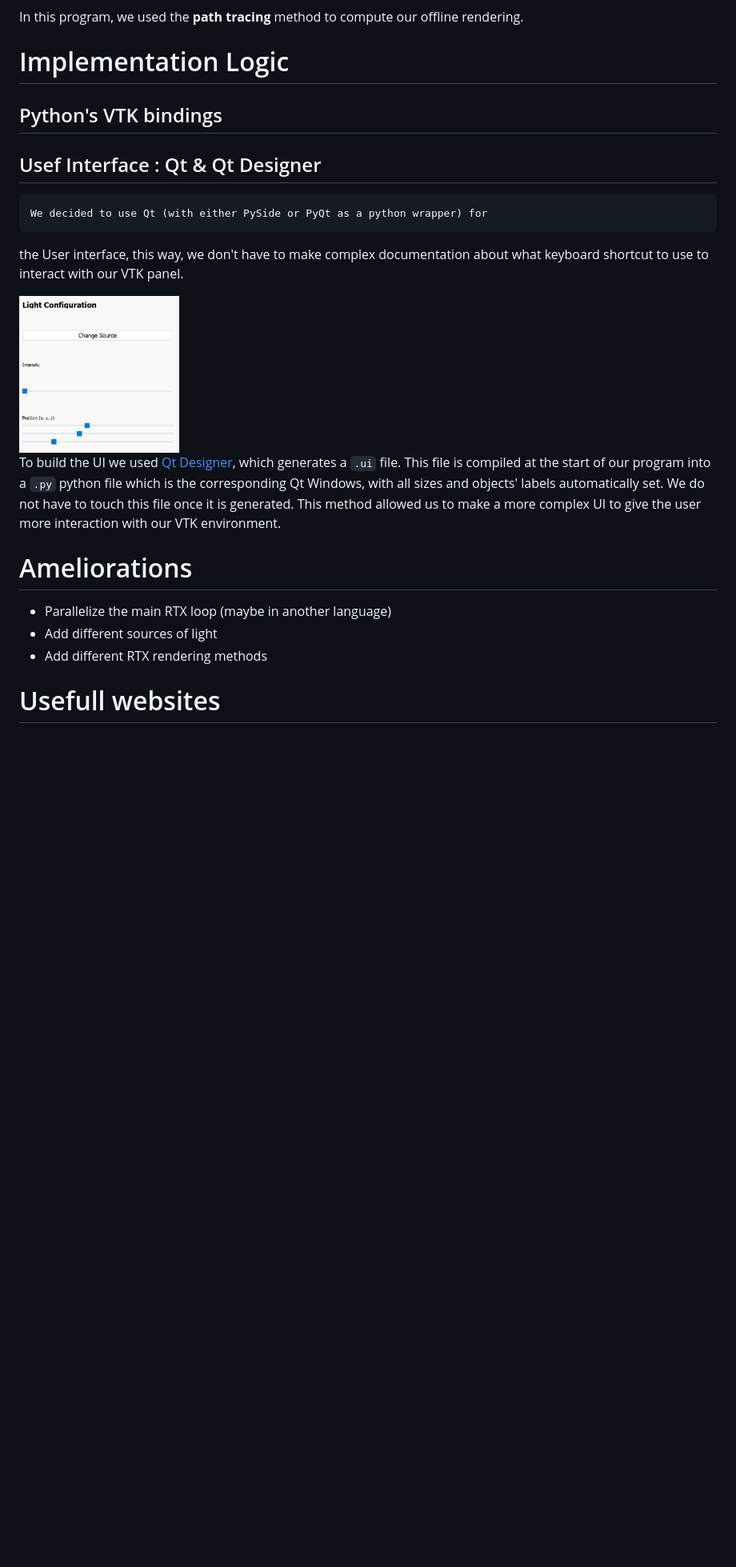
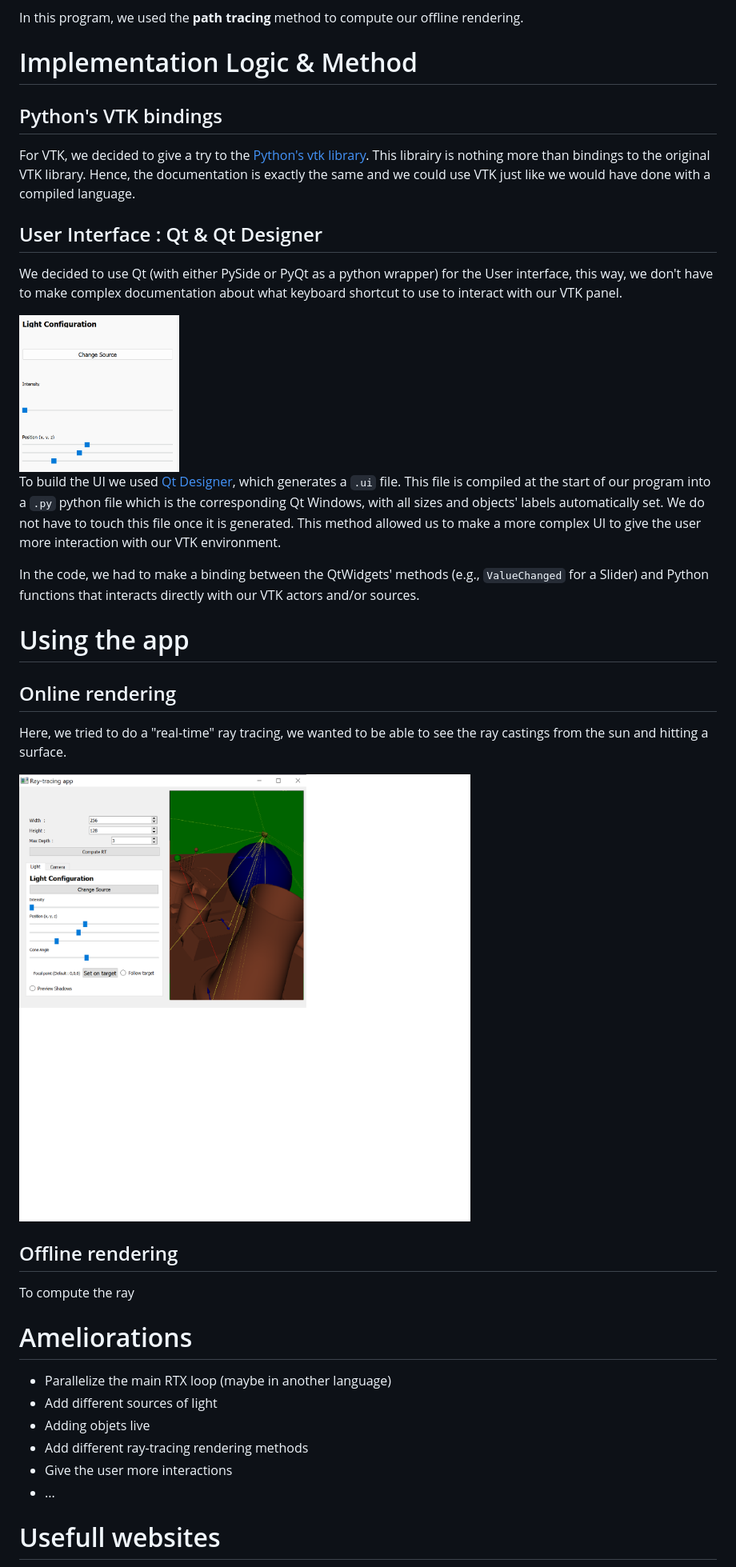
Before and after one commit to Aympab/raytracing-vtk-pyqt, a Markdown page: README.md, the part around the change printed below. Shown: that part at 80% size. Rendered like a GitHub page; pictures changed too: fig/allUI_preview.png (added); blank space fills up the shorter version.

Commit message:
small fixes and update readme

```diff
--- a/README.md
+++ b/README.md
@@ -50,13 +53,17 @@ translucent surfaces
 In this program, we used the **path tracing** method to compute our offline
 rendering.
 
-# Implementation Logic
+# Implementation Logic & Method
 ## Python's VTK bindings
+For VTK, we decided to give a try to the [Python's vtk library](https://pypi.org/project/vtk/).
+This librairy is nothing more than bindings to the original VTK library. Hence,
+the documentation is exactly the same and we could use VTK just like we would
+have done with a compiled language.
 
-## Usef Interface : Qt & Qt Designer
-    We decided to use Qt (with either PySide or PyQt as a python wrapper) for
-the User interface, this way, we don't have to make complex documentation about
-what keyboard shortcut to use to interact with our VTK panel.
+## User Interface : Qt & Qt Designer
+We decided to use Qt (with either PySide or PyQt as a python wrapper) for the
+User interface, this way, we don't have to make complex documentation about what
+keyboard shortcut to use to interact with our VTK panel.
 
 <!-- ![UI Light sliders](fig/lightSlidersUI.png) -->
 <img src="fig/lightSlidersUI.png" alt="" width="200"/>
@@ -68,10 +75,27 @@ sizes and objects' labels automatically set. We do not have to touch this file
 once it is generated. This method allowed us to make a more complex UI to give
 the user more interaction with our VTK environment.
 
+In the code, we had to make a binding between the QtWidgets' methods (e.g.,
+`ValueChanged` for a Slider) and Python functions that interacts directly with
+our VTK actors and/or sources.
+
+# Using the app
+## Online rendering
+Here, we tried to do a "real-time" ray tracing, we wanted to be able to see the
+ray castings from the sun and hitting a surface.
+
+![All UI Preview](fig/allUI_preview.png)
+
+## Offline rendering
+To compute the ray
+
 # Ameliorations
 - Parallelize the main RTX loop (maybe in another language)
 - Add different sources of light
-- Add different RTX rendering methods
+- Adding objets live
+- Add different ray-tracing rendering methods
+- Give the user more interactions
+- ...
 
 # Usefull websites
 https://github.com/RayTracing/raytracing.github.io
```
Also changed, not shown: other parts of README.md (+4 -1 lines), 5 other files.
